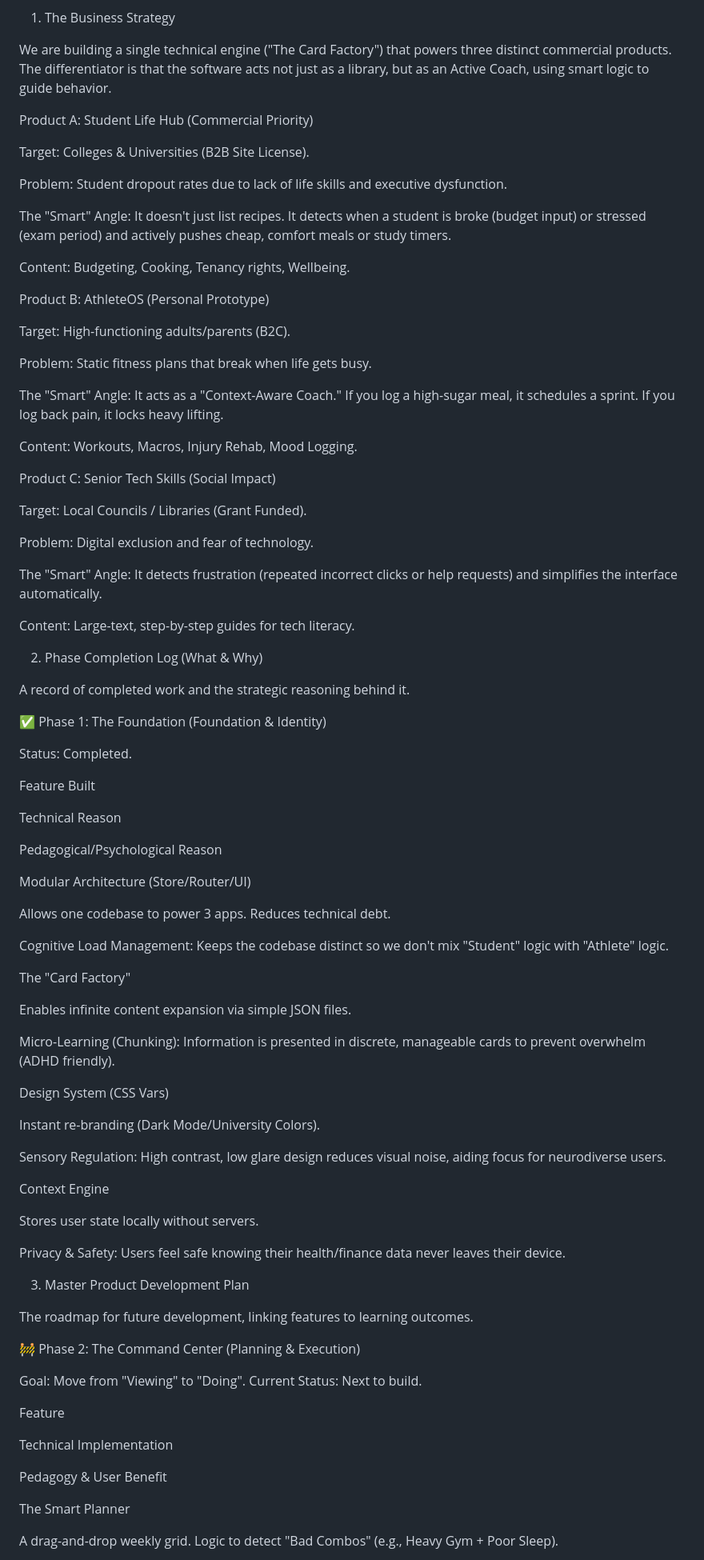
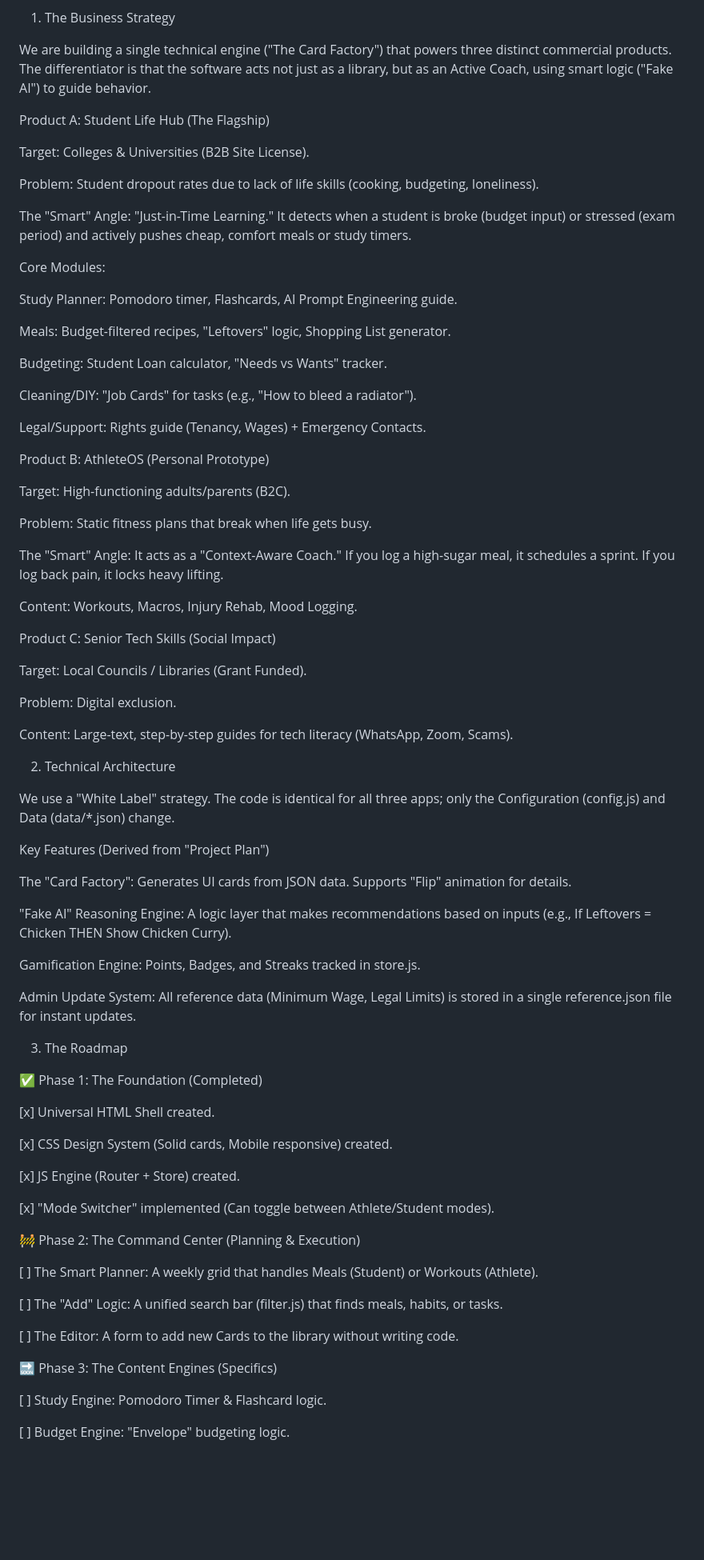
Before and after one commit to build-new-habits/build-new-habits-core, a Markdown page: README.md, the part around one of its changes. Shown at 80% size. Rendered like a GitHub page; blank space fills up the shorter version.

```diff
--- a/README.md
+++ b/README.md
@@ -7,17 +7,27 @@ Live Link: https://github.com/build-new-habits/build-new-habits-core
 
 1. The Business Strategy
 
-We are building a single technical engine ("The Card Factory") that powers three distinct commercial products. The differentiator is that the software acts not just as a library, but as an Active Coach, using smart logic to guide behavior.
+We are building a single technical engine ("The Card Factory") that powers three distinct commercial products. The differentiator is that the software acts not just as a library, but as an Active Coach, using smart logic ("Fake AI") to guide behavior.
 
-Product A: Student Life Hub (Commercial Priority)
+Product A: Student Life Hub (The Flagship)
 
 Target: Colleges & Universities (B2B Site License).
 
-Problem: Student dropout rates due to lack of life skills and executive dysfunction.
+Problem: Student dropout rates due to lack of life skills (cooking, budgeting, loneliness).
 
-The "Smart" Angle: It doesn't just list recipes. It detects when a student is broke (budget input) or stressed (exam period) and actively pushes cheap, comfort meals or study timers.
+The "Smart" Angle: "Just-in-Time Learning." It detects when a student is broke (budget input) or stressed (exam period) and actively pushes cheap, comfort meals or study timers.
 
-Content: Budgeting, Cooking, Tenancy rights, Wellbeing.
+Core Modules:
+
+Study Planner: Pomodoro timer, Flashcards, AI Prompt Engineering guide.
+
+Meals: Budget-filtered recipes, "Leftovers" logic, Shopping List generator.
+
+Budgeting: Student Loan calculator, "Needs vs Wants" tracker.
+
+Cleaning/DIY: "Job Cards" for tasks (e.g., "How to bleed a radiator").
+
+Legal/Support: Rights guide (Tenancy, Wages) + Emergency Contacts.
 
 Product B: AthleteOS (Personal Prototype)
 
@@ -33,66 +43,47 @@ Product C: Senior Tech Skills (Social Impact)
 
 Target: Local Councils / Libraries (Grant Funded).
 
-Problem: Digital exclusion and fear of technology.
+Problem: Digital exclusion.
 
-The "Smart" Angle: It detects frustration (repeated incorrect clicks or help requests) and simplifies the interface automatically.
+Content: Large-text, step-by-step guides for tech literacy (WhatsApp, Zoom, Scams).
 
-Content: Large-text, step-by-step guides for tech literacy.
+2. Technical Architecture
 
-2. Phase Completion Log (What & Why)
+We use a "White Label" strategy. The code is identical for all three apps; only the Configuration (config.js) and Data (data/*.json) change.
 
-A record of completed work and the strategic reasoning behind it.
+Key Features (Derived from "Project Plan")
 
-✅ Phase 1: The Foundation (Foundation & Identity)
+The "Card Factory": Generates UI cards from JSON data. Supports "Flip" animation for details.
 
-Status: Completed.
+"Fake AI" Reasoning Engine: A logic layer that makes recommendations based on inputs (e.g., If Leftovers = Chicken THEN Show Chicken Curry).
 
-Feature Built
+Gamification Engine: Points, Badges, and Streaks tracked in store.js.
 
-Technical Reason
+Admin Update System: All reference data (Minimum Wage, Legal Limits) is stored in a single reference.json file for instant updates.
 
-Pedagogical/Psychological Reason
+3. The Roadmap
 
-Modular Architecture (Store/Router/UI)
+✅ Phase 1: The Foundation (Completed)
 
-Allows one codebase to power 3 apps. Reduces technical debt.
+[x] Universal HTML Shell created.
 
-Cognitive Load Management: Keeps the codebase distinct so we don't mix "Student" logic with "Athlete" logic.
+[x] CSS Design System (Solid cards, Mobile responsive) created.
 
-The "Card Factory"
+[x] JS Engine (Router + Store) created.
 
-Enables infinite content expansion via simple JSON files.
-
-Micro-Learning (Chunking): Information is presented in discrete, manageable cards to prevent overwhelm (ADHD friendly).
-
-Design System (CSS Vars)
-
-Instant re-branding (Dark Mode/University Colors).
-
-Sensory Regulation: High contrast, low glare design reduces visual noise, aiding focus for neurodiverse users.
-
-Context Engine
-
-Stores user state locally without servers.
-
-Privacy & Safety: Users feel safe knowing their health/finance data never leaves their device.
-
-3. Master Product Development Plan
-
-The roadmap for future development, linking features to learning outcomes.
+[x] "Mode Switcher" implemented (Can toggle between Athlete/Student modes).
 
 🚧 Phase 2: The Command Center (Planning & Execution)
 
-Goal: Move from "Viewing" to "Doing".
-Current Status: Next to build.
+[ ] The Smart Planner: A weekly grid that handles Meals (Student) or Workouts (Athlete).
 
-Feature
+[ ] The "Add" Logic: A unified search bar (filter.js) that finds meals, habits, or tasks.
 
-Technical Implementation
+[ ] The Editor: A form to add new Cards to the library without writing code.
 
-Pedagogy & User Benefit
+🔜 Phase 3: The Content Engines (Specifics)
 
-The Smart Planner
+[ ] Study Engine: Pomodoro Timer & Flashcard logic.
 
-A drag-and-drop weekly grid. Logic to detect "Bad Combos" (e.g., Heavy Gym + Poor Sleep).
+[ ] Budget Engine: "Envelope" budgeting logic.
 
```
Also changed, not shown: other parts of README.md (+5 -65 lines).
